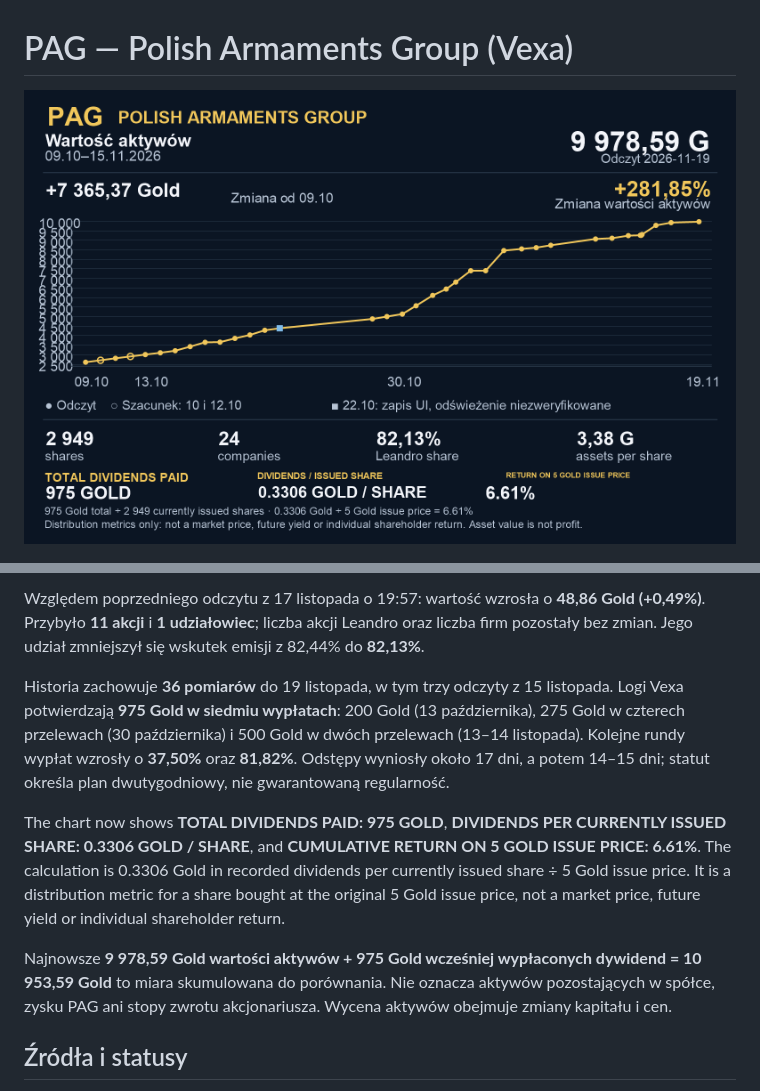
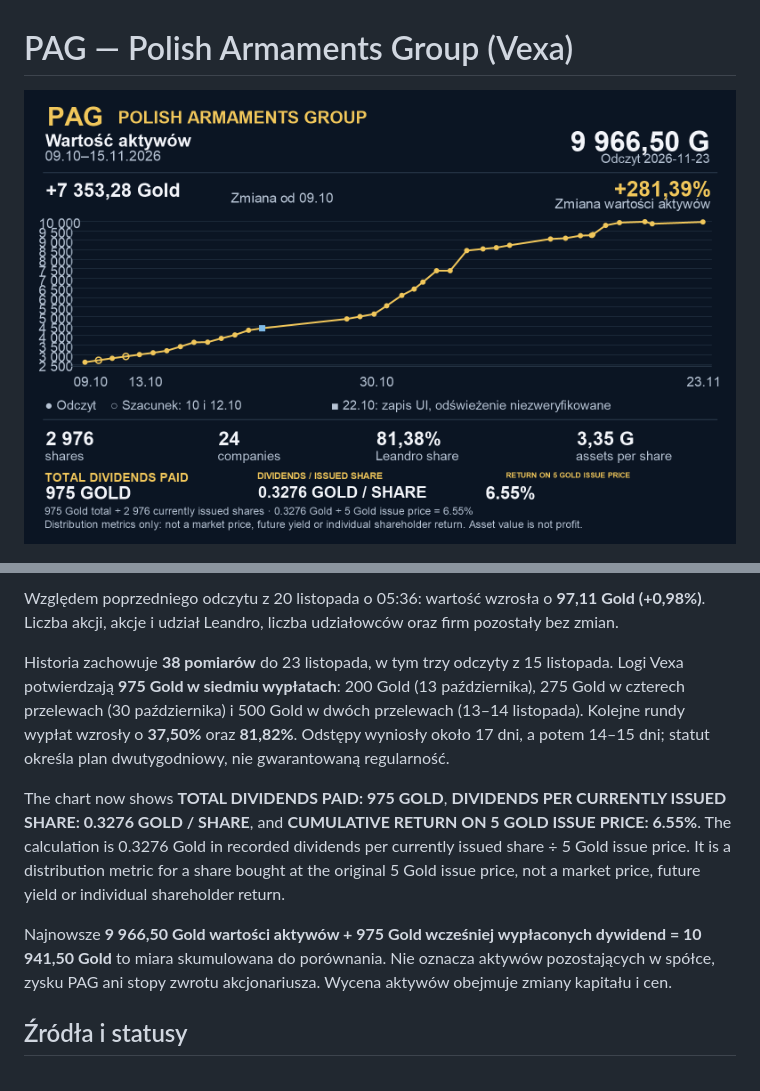
Before and after one commit to piotrzdrenka-droid/pag-chart, a Markdown page: README.md, 2 parts joined by grey strips. GitHub-like rendering; pictures changed too: pag-chart.png.

Commit message:
Update PAG chart through November 23

```diff
--- a/README.md
+++ b/README.md
@@ -12,11 +12,11 @@ Ostatni odczyt widocznej strony Vexa: **19 listopada 2026, 16:46 czasu polskiego
 
-Względem poprzedniego odczytu z 17 listopada o 19:57: wartość wzrosła o **48,86 Gold (+0,49%)**. Przybyło **11 akcji** i **1 udziałowiec**; liczba akcji Leandro oraz liczba firm pozostały bez zmian. Jego udział zmniejszył się wskutek emisji z 82,44% do **82,13%**.
+Względem poprzedniego odczytu z 20 listopada o 05:36: wartość wzrosła o **97,11 Gold (+0,98%)**. Liczba akcji, akcje i udział Leandro, liczba udziałowców oraz firm pozostały bez zmian.
 
-Historia zachowuje **36 pomiarów** do 19 listopada, w tym trzy odczyty z 15 listopada. Logi Vexa potwierdzają **975 Gold w siedmiu wypłatach**: 200 Gold (13 października), 275 Gold w czterech przelewach (30 października) i 500 Gold w dwóch przelewach (13–14 listopada). Kolejne rundy wypłat wzrosły o **37,50%** oraz **81,82%**. Odstępy wyniosły około 17 dni, a potem 14–15 dni; statut określa plan dwutygodniowy, nie gwarantowaną regularność.
+Historia zachowuje **38 pomiarów** do 23 listopada, w tym trzy odczyty z 15 listopada. Logi Vexa potwierdzają **975 Gold w siedmiu wypłatach**: 200 Gold (13 października), 275 Gold w czterech przelewach (30 października) i 500 Gold w dwóch przelewach (13–14 listopada). Kolejne rundy wypłat wzrosły o **37,50%** oraz **81,82%**. Odstępy wyniosły około 17 dni, a potem 14–15 dni; statut określa plan dwutygodniowy, nie gwarantowaną regularność.
 
-The chart now shows **TOTAL DIVIDENDS PAID: 975 GOLD**, **DIVIDENDS PER CURRENTLY ISSUED SHARE: 0.3306 GOLD / SHARE**, and **CUMULATIVE RETURN ON 5 GOLD ISSUE PRICE: 6.61%**. The calculation is 0.3306 Gold in recorded dividends per currently issued share ÷ 5 Gold issue price. It is a distribution metric for a share bought at the original 5 Gold issue price, not a market price, future yield or individual shareholder return.
+The chart now shows **TOTAL DIVIDENDS PAID: 975 GOLD**, **DIVIDENDS PER CURRENTLY ISSUED SHARE: 0.3276 GOLD / SHARE**, and **CUMULATIVE RETURN ON 5 GOLD ISSUE PRICE: 6.55%**. The calculation is 0.3276 Gold in recorded dividends per currently issued share ÷ 5 Gold issue price. It is a distribution metric for a share bought at the original 5 Gold issue price, not a market price, future yield or individual shareholder return.
 
-Najnowsze **9 978,59 Gold wartości aktywów + 975 Gold wcześniej wypłaconych dywidend = 10 953,59 Gold** to miara skumulowana do porównania. Nie oznacza aktywów pozostających w spółce, zysku PAG ani stopy zwrotu akcjonariusza. Wycena aktywów obejmuje zmiany kapitału i cen.
+Najnowsze **9 966,50 Gold wartości aktywów + 975 Gold wcześniej wypłaconych dywidend = 10 941,50 Gold** to miara skumulowana do porównania. Nie oznacza aktywów pozostających w spółce, zysku PAG ani stopy zwrotu akcjonariusza. Wycena aktywów obejmuje zmiany kapitału i cen.
 
 ## Źródła i statusy
 
```
Also changed, not shown: other parts of README.md (+1 -1 lines), 3 other files.
